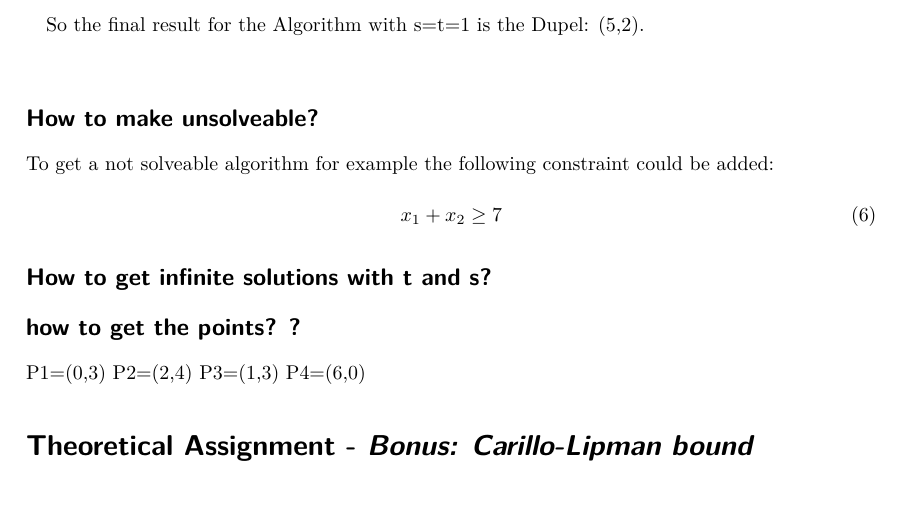
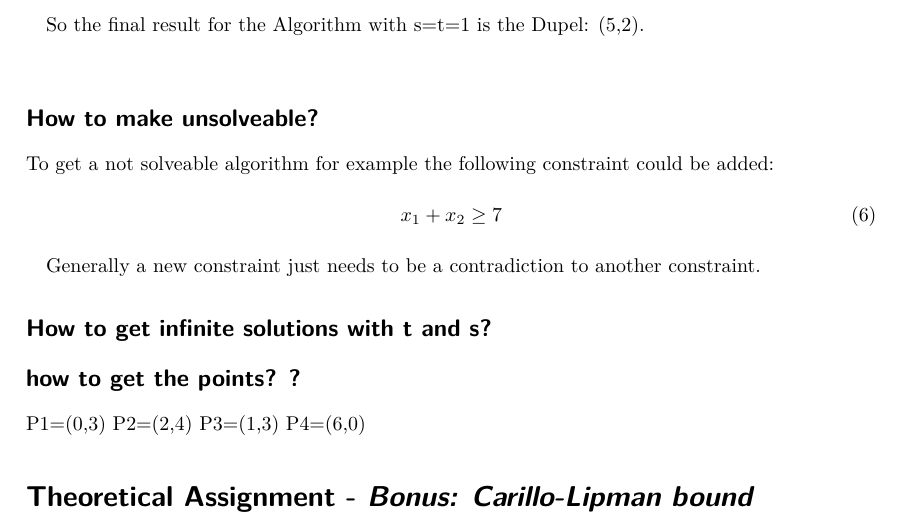
Before and after one commit to RiesBen/BioinformaticsI-Assigments, a LaTeX problem sheet (AssignmentV/Assignment5-Ditz_Schroeder-WS15-16.tex): part of page 2 of 2, cut so that both start at the same text, the shorter picture padded with empty space. Compiled offline with pdfLaTeX.

Commit message:
Unsolveable solution

```diff
--- a/AssignmentV/Assignment5-Ditz_Schroeder-WS15-16.tex
+++ b/AssignmentV/Assignment5-Ditz_Schroeder-WS15-16.tex
@@ -170,6 +170,8 @@ To get a not solveable algorithm for example the following constraint could be a
 		x_1+x_2\ge 7
 	\end{equation}
 
+Generally a new constraint just needs to be a contradiction to another constraint.
+
 \subsection*{How to get infinite solutions with t and s?}
 
 \subsection*{how to get the points? ?}
```
